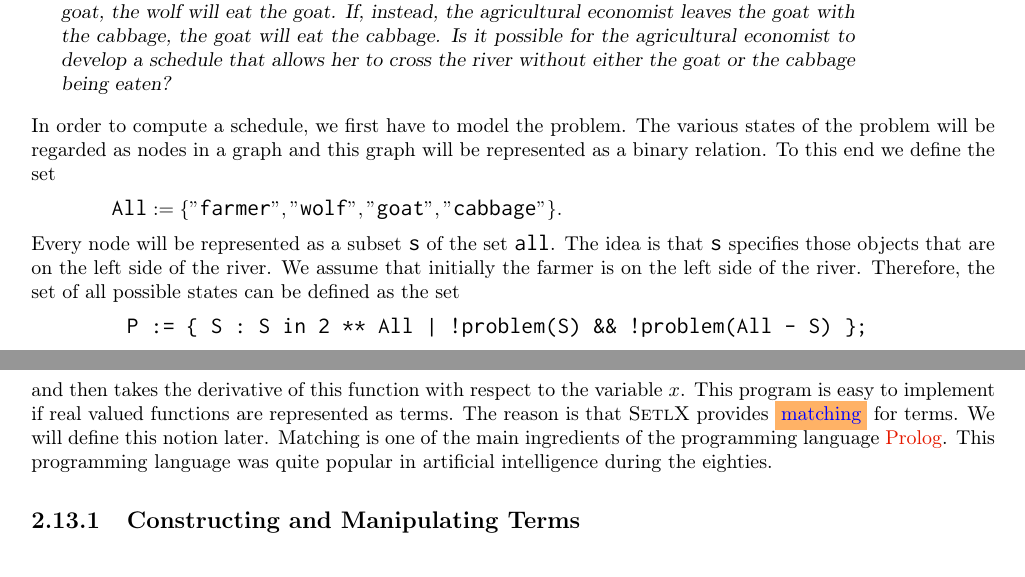
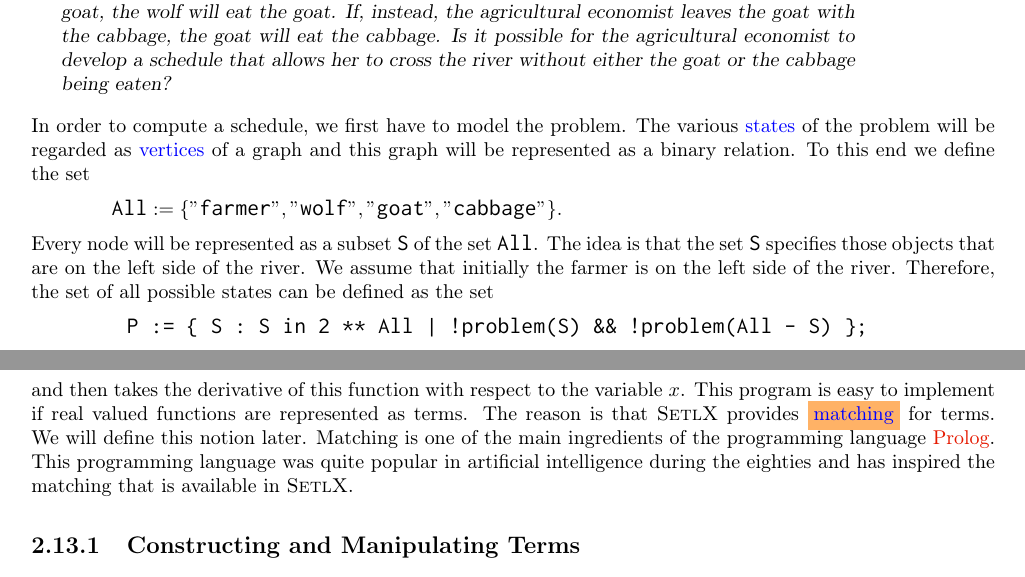
Before and after one commit to karlstroetmann/Logic, a LaTeX thesis (Lecture-Notes/logic.tex, which reads Lecture-Notes/setlx.tex): two parts of pages 38 and 41 of 133, joined at a grey line, cut so that both start at the same text. Compiled offline with pdfLaTeX.

Commit message:
minor edits

```diff
--- a/Lecture-Notes/setlx.tex
+++ b/Lecture-Notes/setlx.tex
@@ -2573,14 +2573,14 @@ without either the goat or the cabbage being eaten?
 \vspace*{0.3cm}
 
 \noindent
-In order to compute a schedule, we first have to model the problem.  The various states of the problem will
-be regarded as nodes in a graph and this graph will be represented as a binary relation.
+In order to compute a schedule, we first have to model the problem.  The various \blue{states} of the problem will
+be regarded as \blue{vertices} of a graph and this graph will be represented as a binary relation.
 To this end we define the set
 \\[0.2cm]
 \hspace*{1.3cm}
 $\texttt{All} := \{ \squote{farmer}, \squote{wolf}, \squote{goat},\squote{cabbage} \}$.
 \\[0.2cm]
-Every node will be represented as a subset \texttt{s} of the set \texttt{all}.  The idea is that \texttt{s}
+Every node will be represented as a subset \texttt{S} of the set \texttt{All}.  The idea is that the set \texttt{S}
 specifies those objects that are on the left side of the river.  We assume that initially the farmer
 is on the left side of the river.
 Therefore, the set of all possible states can be defined as the set
@@ -2749,7 +2749,8 @@ and then takes the derivative of this function with respect to the variable $x$.
 easy to implement if real valued functions are represented as terms.  The reason is that \setlx\ provides
 \colorbox{amethyst}{\blue{matching}} for terms.  We will define this notion later.  Matching
 is one of the main ingredients of the programming language \href{https://en.wikipedia.org/wiki/Prolog}{Prolog}.
-This programming language was quite popular in artificial intelligence during the eighties.
+This programming language was quite popular in artificial intelligence during the eighties and has
+inspired the matching that is available in \textsc{SetlX}.
 
 
 \subsection{Constructing and Manipulating Terms}
```
Also changed, not shown: Lecture-Notes/logic.pdf, Lecture-Notes/setlx.tex (4 more changed lines).
